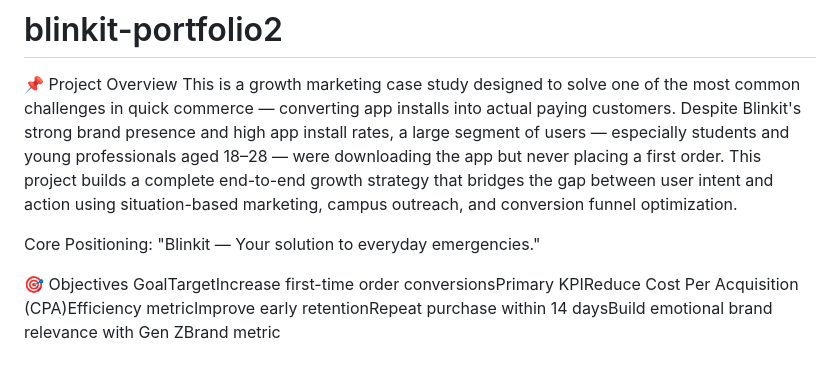
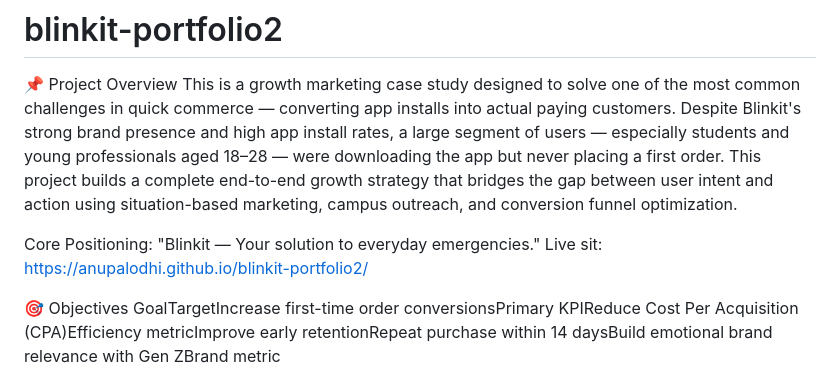
Before and after one commit to AnupaLodhi/blinkit-portfolio2, a Markdown page: README.md, the part around the change. Rendered like a GitHub page.

```diff
--- a/README.md
+++ b/README.md
@@ -5,6 +5,7 @@ Despite Blinkit's strong brand presence and high app install rates, a large segm
 This project builds a complete end-to-end growth strategy that bridges the gap between user intent and action using situation-based marketing, campus outreach, and conversion funnel optimization.
 
 Core Positioning: "Blinkit — Your solution to everyday emergencies."
+Live sit: https://anupalodhi.github.io/blinkit-portfolio2/
 
 
 🎯 Objectives
```
